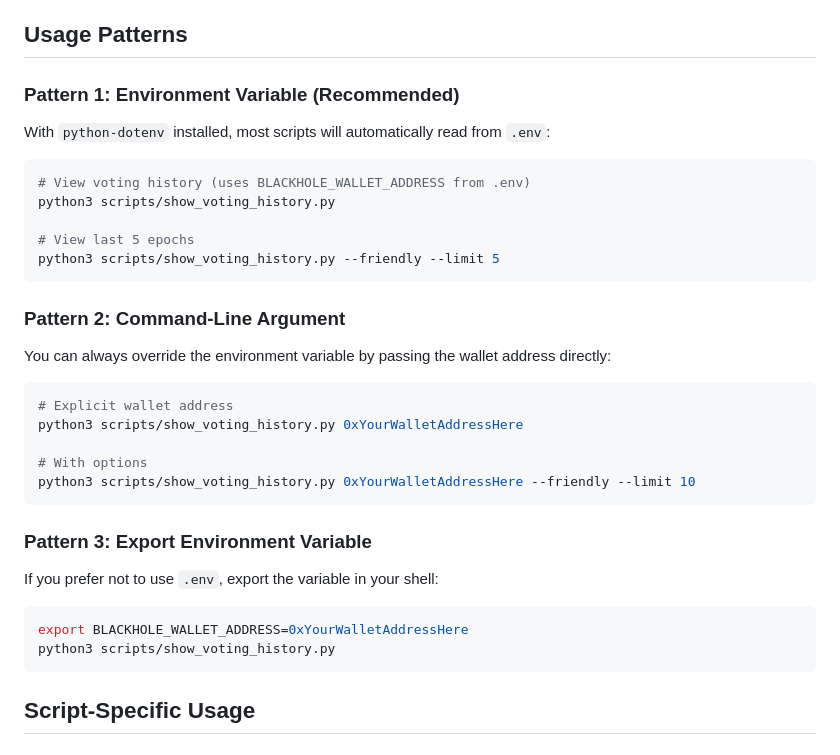
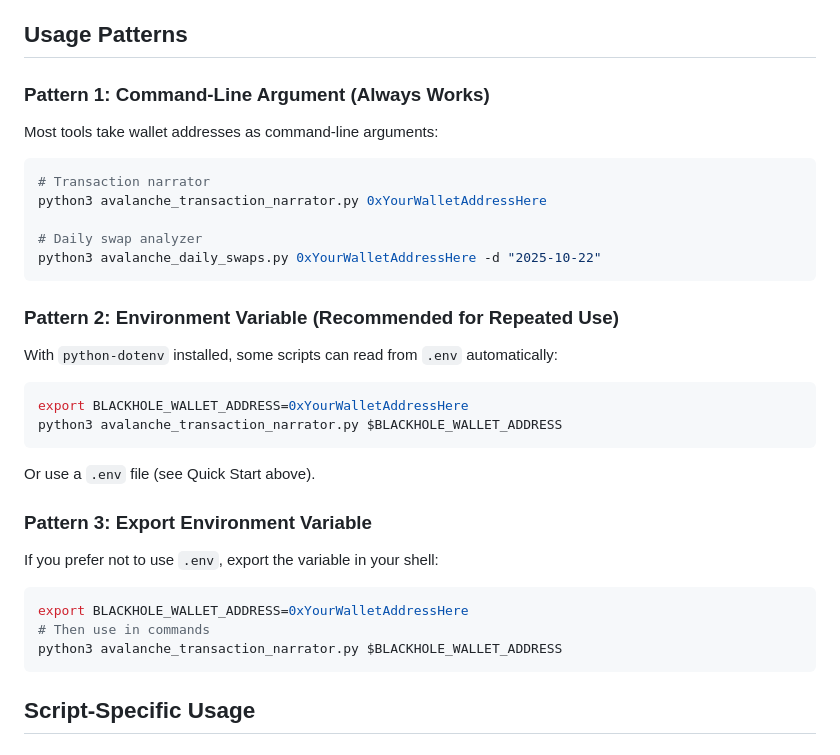
Before and after one commit to mikegreiner/avalanche-chain-tools, a Markdown page: docs/USAGE_GUIDE.md, the part around the change. GitHub-like rendering.

Commit message:
Update USAGE_GUIDE.md: remove voting script references from examples
- Updated usage patterns to show published tools only
- Voting scripts are documented as feature branch only
- All examples now reference actual main branch tools

````diff
--- a/docs/USAGE_GUIDE.md
+++ b/docs/USAGE_GUIDE.md
@@ -34,29 +34,28 @@ This allows scripts to automatically load your `.env` file. If you don't install
 
 ## Usage Patterns
 
-### Pattern 1: Environment Variable (Recommended)
+### Pattern 1: Command-Line Argument (Always Works)
 
-With `python-dotenv` installed, most scripts will automatically read from `.env`:
+Most tools take wallet addresses as command-line arguments:
 
 ```bash
-# View voting history (uses BLACKHOLE_WALLET_ADDRESS from .env)
-python3 scripts/show_voting_history.py
+# Transaction narrator
+python3 avalanche_transaction_narrator.py 0xYourWalletAddressHere
 
-# View last 5 epochs
-python3 scripts/show_voting_history.py --friendly --limit 5
+# Daily swap analyzer
+python3 avalanche_daily_swaps.py 0xYourWalletAddressHere -d "2025-10-22"
 ```
 
-### Pattern 2: Command-Line Argument
+### Pattern 2: Environment Variable (Recommended for Repeated Use)
 
-You can always override the environment variable by passing the wallet address directly:
+With `python-dotenv` installed, some scripts can read from `.env` automatically:
 
 ```bash
-# Explicit wallet address
-python3 scripts/show_voting_history.py 0xYourWalletAddressHere
+export BLACKHOLE_WALLET_ADDRESS=0xYourWalletAddressHere
+python3 avalanche_transaction_narrator.py $BLACKHOLE_WALLET_ADDRESS
+```
 
-# With options
-python3 scripts/show_voting_history.py 0xYourWalletAddressHere --friendly --limit 10
-```
+Or use a `.env` file (see Quick Start above).
 
 ### Pattern 3: Export Environment Variable
 
@@ -64,7 +63,8 @@ If you prefer not to use `.env`, export the variable in your shell:
 
 ```bash
 export BLACKHOLE_WALLET_ADDRESS=0xYourWalletAddressHere
-python3 scripts/show_voting_history.py
+# Then use in commands
+python3 avalanche_transaction_narrator.py $BLACKHOLE_WALLET_ADDRESS
 ```
 
 ## Script-Specific Usage
````
